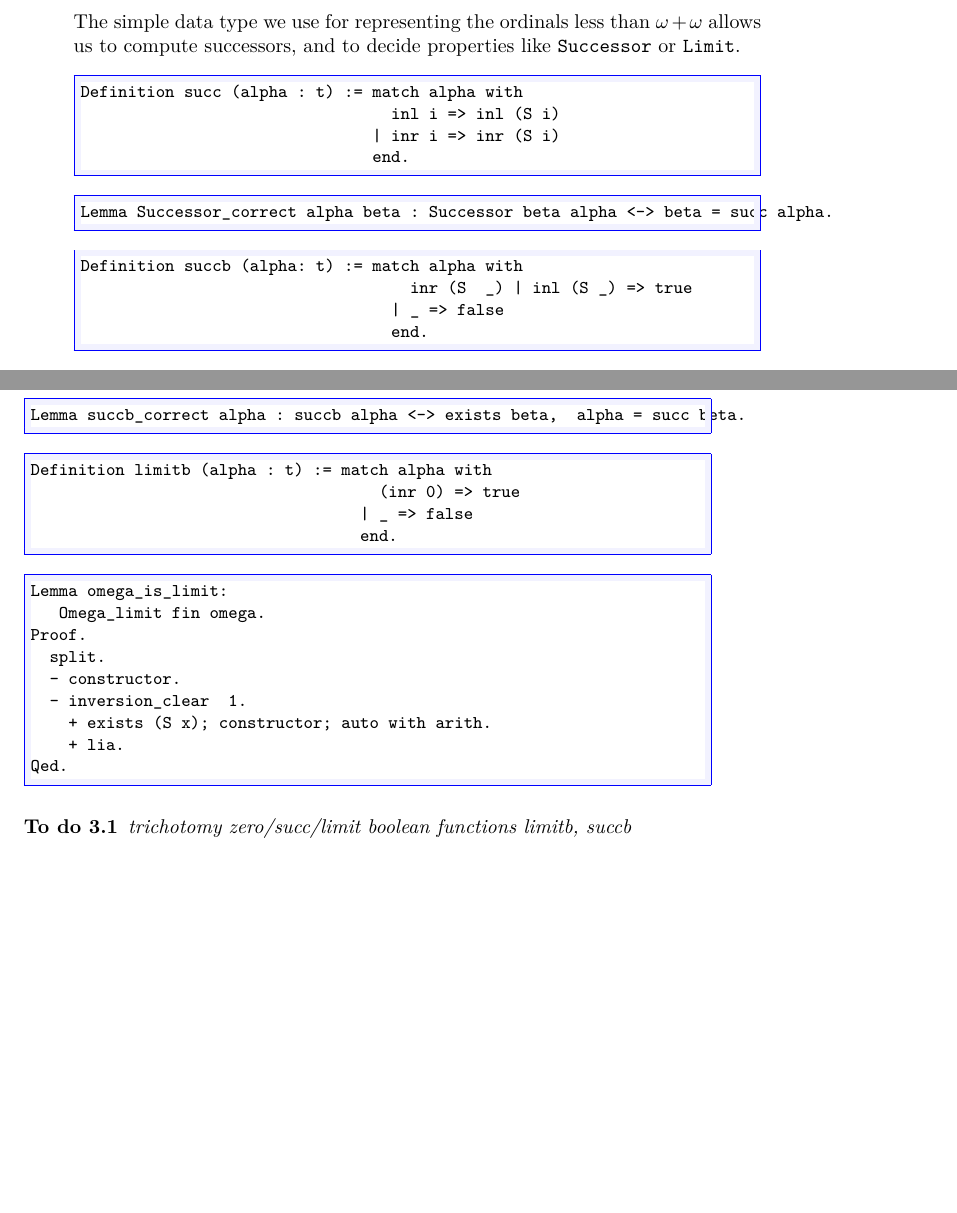
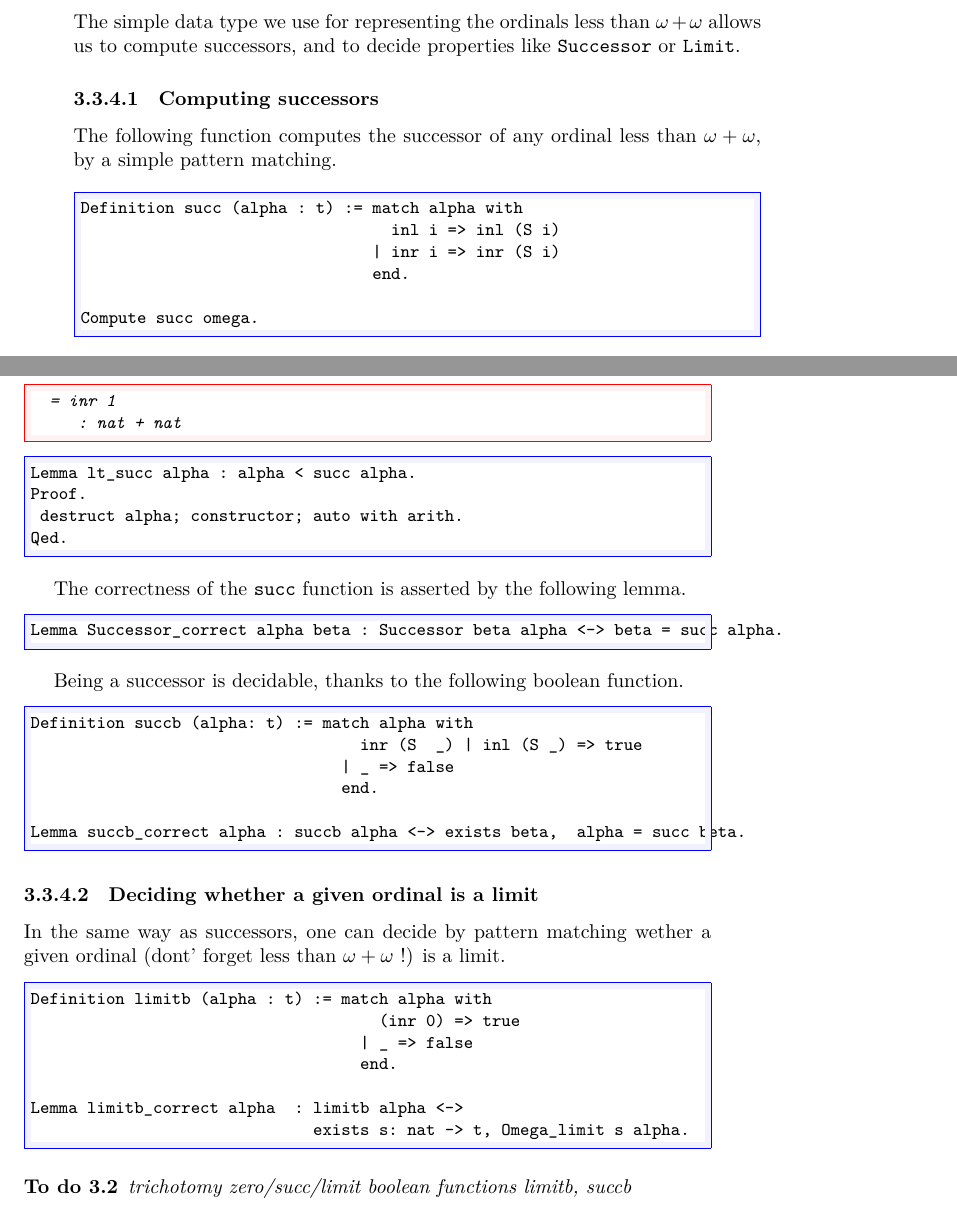
Before and after one commit to coq-community/hydra-battles, a LaTeX thesis (latex/hydras.tex, which reads latex/chapter-ordinals.tex): two parts of pages 53 and 54 of 153, joined at a grey line, cut so that both start at the same text, the shorter picture padded with empty space. Compiled offline with XeLaTeX.

Commit message:
Limits_and_Successors now autonomous

```diff
--- a/latex/chapter-ordinals.tex
+++ b/latex/chapter-ordinals.tex
@@ -687,14 +695,34 @@ ordinals, there will be \emph{a lot} of limit ordinals}).
 
 The simple data type we use for representing the ordinals less than $\omega+\omega$ allows us to compute successors, and to decide properties like \texttt{Successor} or \texttt{Limit}.
 
+\subsubsection{Computing successors}
+
+The following function computes the successor of any ordinal less than $\omega+\omega$, by a simple pattern matching.
+
+
 \begin{Coqsrc}
 Definition succ (alpha : t) := match alpha with
                                  inl i => inl (S i)
                                | inr i => inr (S i)
                                end.
+
+Compute succ omega.
 \end{Coqsrc}
 
 
+\begin{Coqanswer}
+  = inr 1
+     : nat + nat
+\end{Coqanswer}
+
+\begin{Coqsrc}
+Lemma lt_succ alpha : alpha < succ alpha.
+Proof.
+ destruct alpha; constructor; auto with arith.
+Qed.
+\end{Coqsrc}
+
+The correctness  of the \texttt{succ} function is asserted by the following lemma.
 
 
 \begin{Coqsrc}
@@ -702,44 +730,35 @@ Lemma Successor_correct alpha beta : Successor beta alpha <-> beta = succ alpha.
 \end{Coqsrc}
 
 
+Being a successor is decidable, thanks to the following boolean function.
+
 
 \begin{Coqsrc}
 Definition succb (alpha: t) := match alpha with
                                    inr (S  _) | inl (S _) => true
                                  | _ => false
                                  end.
-\end{Coqsrc}
 
-
-
-\begin{Coqsrc}
 Lemma succb_correct alpha : succb alpha <-> exists beta,  alpha = succ beta.
 \end{Coqsrc}
 
 
 
+\subsubsection{Deciding whether a given ordinal is a limit}
 
+In the same way as successors, one can decide by pattern matching wether a given ordinal (dont' forget less than $\omega+\omega$ !) is a limit.
 
 \begin{Coqsrc}
 Definition limitb (alpha : t) := match alpha with
                                      (inr 0) => true
                                    | _ => false
                                    end.
+
+Lemma limitb_correct alpha  : limitb alpha <->
+                              exists s: nat -> t, Omega_limit s alpha.
 \end{Coqsrc}
 
 
-
-\begin{Coqsrc}
-Lemma omega_is_limit:
-   Omega_limit fin omega.
-Proof.
-  split.
-  - constructor.
-  - inversion_clear  1.
-    + exists (S x); constructor; auto with arith.
-    + lia.
-Qed.
-\end{Coqsrc}
 
 
 
```
Also changed, not shown: latex/chapter-ordinals.tex (8 more changed lines), 4 other files.
